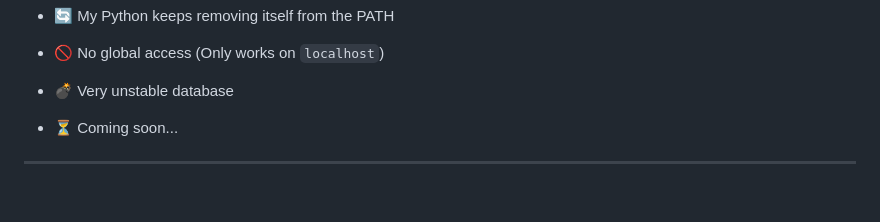
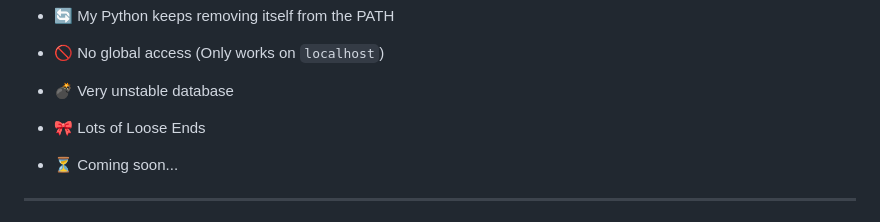
Before and after one commit to Jethro-Cortez/CPE106L-4_E03_PROJ_SPRINT_2, a Markdown page: README.md, the part around the change. Drawn GitHub-style; blank space fills up the shorter version.

```diff
--- a/README.md
+++ b/README.md
@@ -83,6 +83,8 @@ A full-stack Library Management System built with **Flask**, **SQLite**, **SQLAl
 - 🚫 No global access (Only works on `localhost`)
 
 - 💣 Very unstable database
+
+- 🎀 Lots of Loose Ends
 
 - ⏳ Coming soon...
 
```
